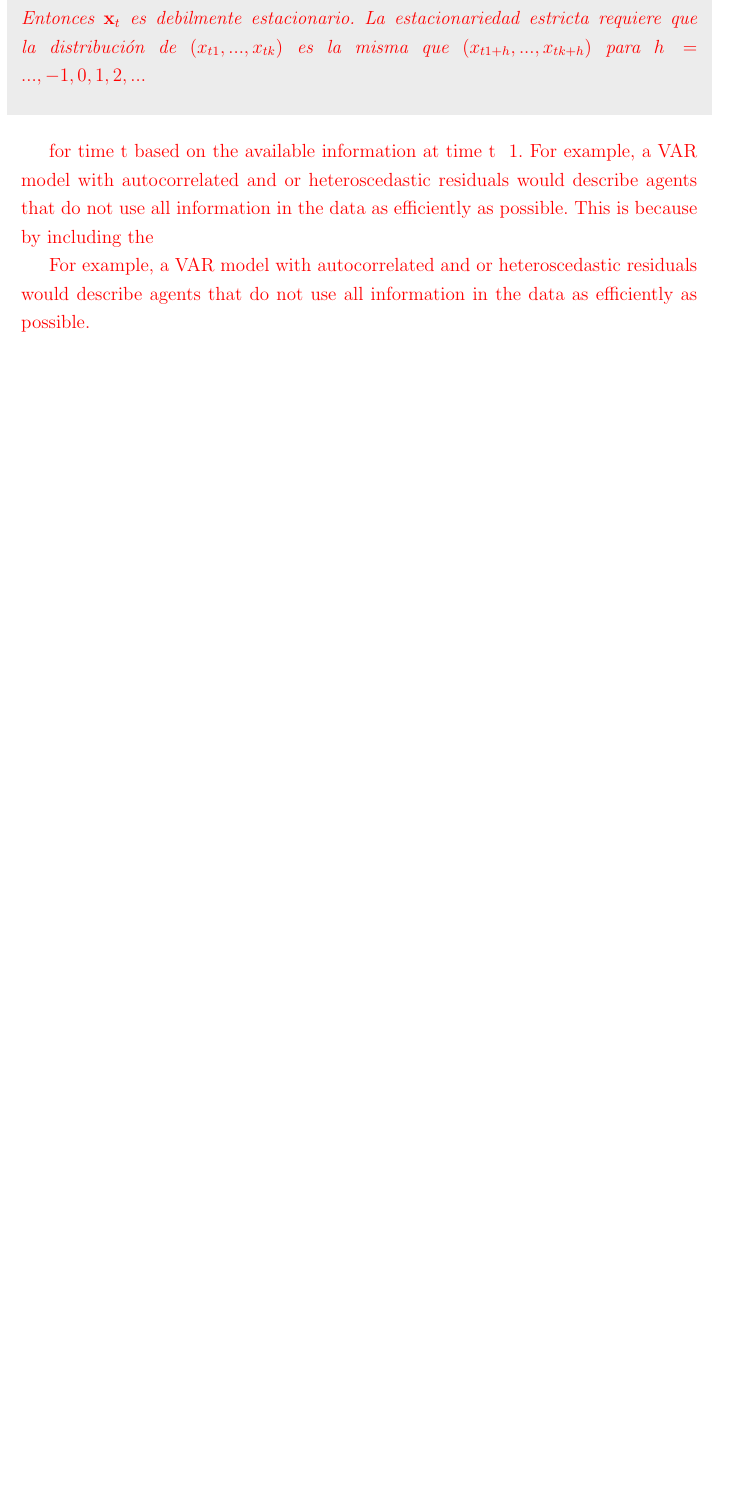
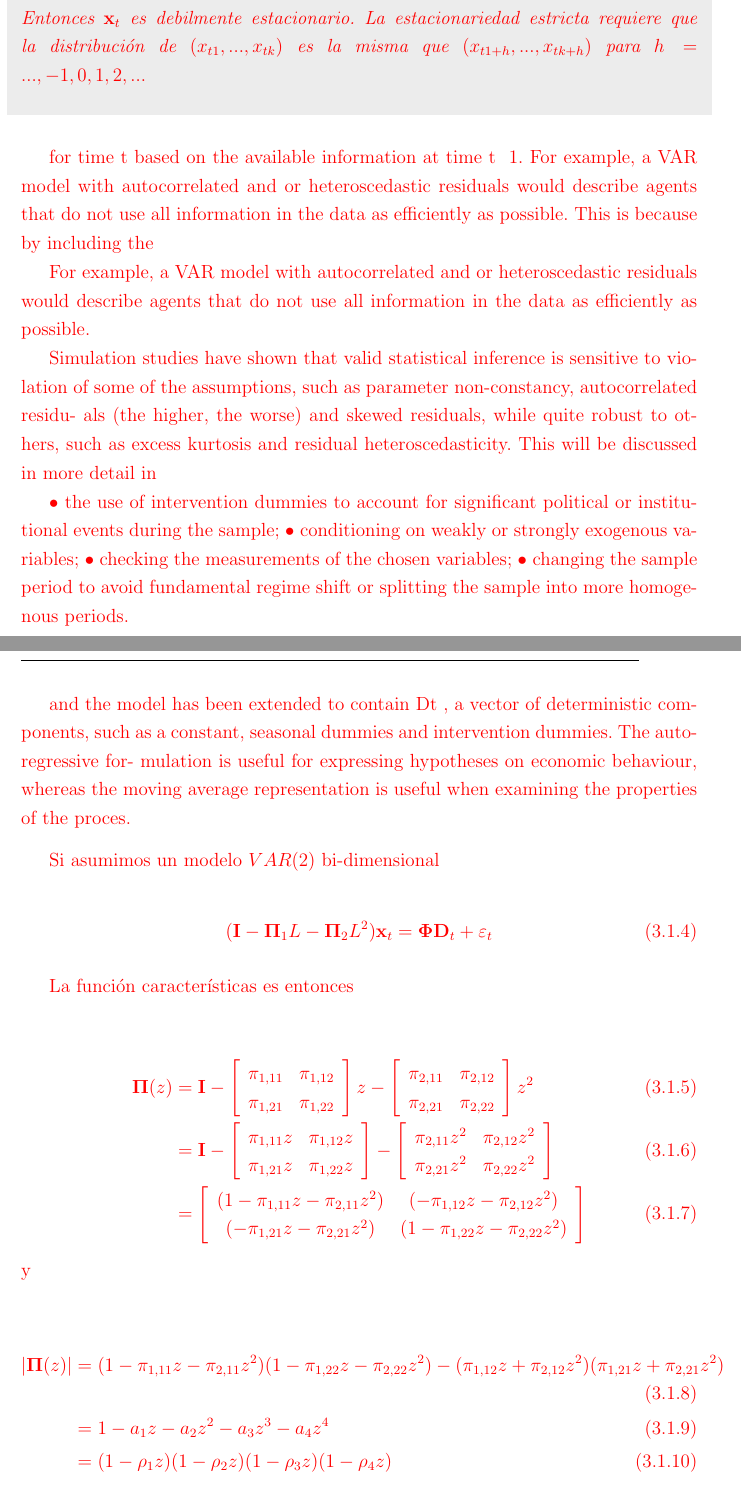
Before and after one commit to hecgarri/tesis_master, a LaTeX thesis (20170614_TESIS.tex): part of page 26 of 44 before the commit and two parts of pages 26 and 27 of 46 after it, the two joined at a grey line, cut so that both start at the same text, the shorter picture padded with empty space. The pictures show the PDF file 20170614_TESIS.pdf that the author committed with the source.

Commit message:
Actualización

```diff
--- a/20170614_TESIS.tex
+++ b/20170614_TESIS.tex
@@ -664,3 +664,31 @@ use all information in the data as efficiently as possible. This is because by i
 with autocorrelated and or heteroscedastic residuals would describe agents that do not
 use all information in the data as efficiently as possible.
 
+Simulation studies have shown that valid statistical inference is sensitive to violation
+of some of the assumptions, such as parameter non-constancy, autocorrelated residu-
+als (the higher, the worse) and skewed residuals, while quite robust to others, such as
+excess kurtosis and residual heteroscedasticity. This will be discussed in more detail in
+
+
+• the use of intervention dummies to account for significant political or institutional
+events during the sample;
+• conditioning on weakly or strongly exogenous variables;
+• checking the measurements of the chosen variables;
+• changing the sample period to avoid fundamental regime shift or splitting the sample
+into more homogenous periods.
+
+and the model has been extended to contain Dt , a vector of deterministic components,
+such as a constant, seasonal dummies and intervention dummies. The autoregressive for-
+mulation is useful for expressing hypotheses on economic behaviour, whereas the moving average representation is useful when examining the properties of the proces.
+
+Si asumimos un modelo $VAR(2)$ bi-dimensional
+
+\begin{equation}
+(\bold{I}-\boldsymbol{\Pi}_{1}L-\boldsymbol{\Pi}_{2}L^{2})\bold{x}_{t} = \boldsymbol{\Phi}\bold{D}_{t}+\bold{\varepsilon}_{t}
+\end{equation}
+
+La función características es entonces
+
+\begin{align}
+\bold{\Pi}(z) & = \bold{I}-\left[\begin{array}{cc}
+\pi_{1.11} & \pi_{1.12} \\
@@ -666,0 +703,15 @@ use all information in the data as efficiently as possible.
+\end{array}\right]- \left[\begin{array}{cc}
+\pi_{2.11}z^{2} & \pi_{2.12}z^{2} \\
+\pi_{2.21}z^{2} & \pi_{2.22}z^{2}
+\end{array}\right] \\
+ & = \left[\begin{array}{cc} (1-\pi_{1.11}z-\pi_{2.11}z^{2}) & (-\pi_{1.12}z-\pi_{2.12}z^{2}) \\
+ (-\pi_{1.21}z-\pi_{2.21}z^{2}) & (1-\pi_{1.22}z-\pi_{2.22}z^{2})
+ \end{array}\right]
+\end{align}
+y
+
+\begin{align}
+|\boldsymbol{\Pi}(z)| & = (1-\pi_{1.11}z-\pi_{2.11}z^{2})(1-\pi_{1.22}z-\pi_{2.22}z^{2})-(\pi_{1.12}z+\pi_{2.12}z^{2})(\pi_{1.21}z+\pi_{2.21}z^{2}) \\
+& = 1-a_{1}z-a_{2}z^{2}-a_{3}z^{3}-a_{4}z^{4} \\
+& = (1-\rho_{1}z)(1-\rho_{2}z)(1-\rho_{3}z)(1-\rho_{4}z)
+\end{align}
```
Also changed, not shown: 20170614_TESIS-concordance.tex (+1 -1 lines), 20170614_TESIS.pdf, figure/fig-1-1.pdf, figure/fig-2-1.pdf, figure/fig-2_1-1.pdf, figure/fig-2_2-1.pdf, figure/fig-5-1.pdf, figure/unnamed-chunk-12-1.pdf, figure/unnamed-chunk-17-1.pdf, 20170614_TESIS.tex (40 more changed lines), 6 other files.
